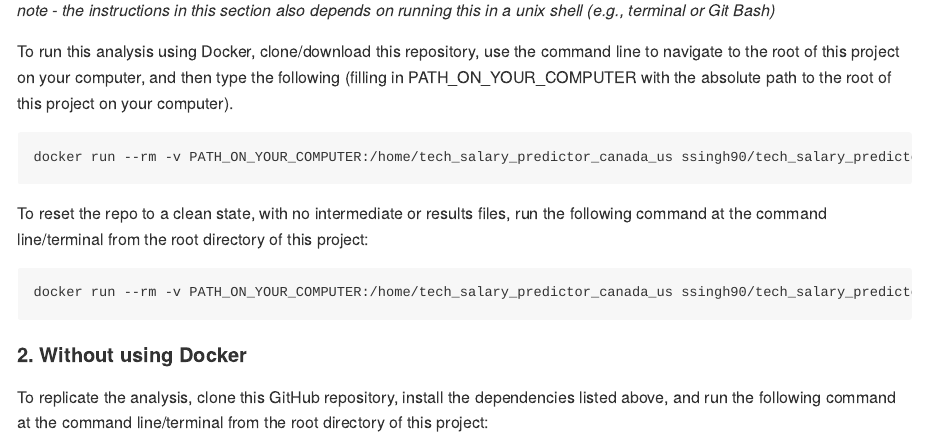
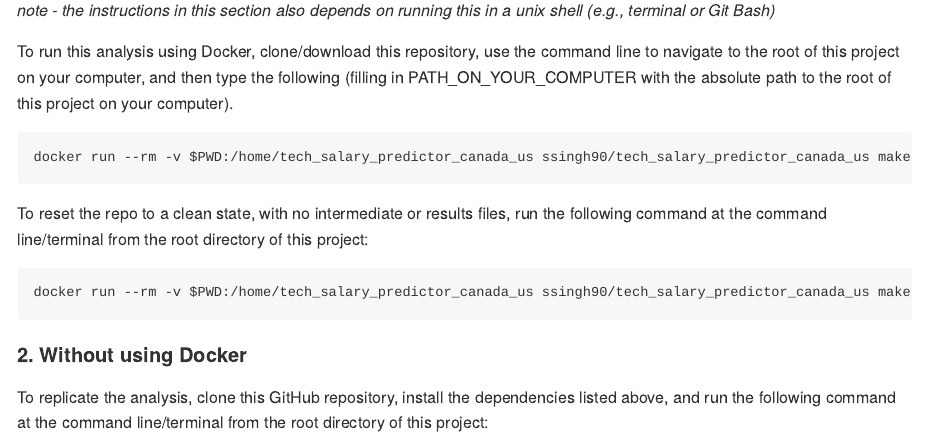
Before and after one commit to UBC-MDS/tech_salary_predictor_canada_us, an R Markdown document (README.Rmd): the page in a window 1100 px wide, from 1490 px down. The pictures show the output file README.md that the author committed with the source, drawn offline in the style of GitHub.

Commit message:
update readme.rmd readme.md

````diff
--- a/README.Rmd
+++ b/README.Rmd
@@ -50,13 +50,13 @@ There are two suggested ways to run this analysis:
 To run this analysis using Docker, clone/download this repository, use the command line to navigate to the root of this project on your computer, and then type the following (filling in PATH_ON_YOUR_COMPUTER with the absolute path to the root of this project on your computer).
 
 ```
-docker run --rm -v PATH_ON_YOUR_COMPUTER:/home/tech_salary_predictor_canada_us ssingh90/tech_salary_predictor_canada_us make -C '/home/tech_salary_predictor_canada_us' all
+docker run --rm -v $PWD:/home/tech_salary_predictor_canada_us ssingh90/tech_salary_predictor_canada_us make -C '/home/tech_salary_predictor_canada_us' all
 ```
 
 To reset the repo to a clean state, with no intermediate or results files, run the following command at the command line/terminal from the root directory of this project:
 
 ```
-docker run --rm -v PATH_ON_YOUR_COMPUTER:/home/tech_salary_predictor_canada_us ssingh90/tech_salary_predictor_canada_us make -C '/home/tech_salary_predictor_canada_us' clean
+docker run --rm -v $PWD:/home/tech_salary_predictor_canada_us ssingh90/tech_salary_predictor_canada_us make -C '/home/tech_salary_predictor_canada_us' clean
 ```
 
 #### 2. Without using Docker
````
Also changed, not shown: README.md.
